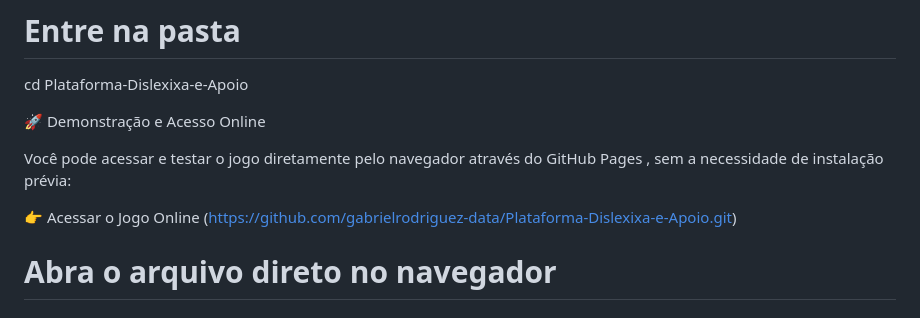
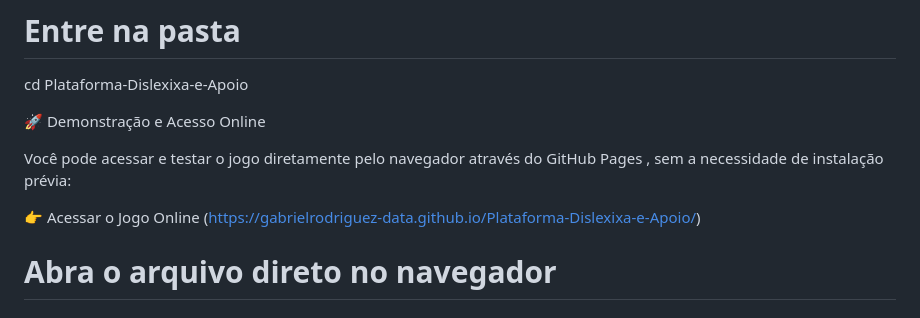
Before and after one commit to gabrielrodriguez-data/Plataforma-Dislexixa-e-Apoio, a Markdown page: README.md, the part around the change. Drawn GitHub-style.

Commit message:
Update game online access link in README

```diff
--- a/README.md
+++ b/README.md
@@ -68,7 +68,7 @@ cd Plataforma-Dislexixa-e-Apoio
 
 Você pode acessar e testar o jogo diretamente pelo navegador através do GitHub Pages , sem a necessidade de instalação prévia:
 
-👉 Acessar o Jogo Online (https://github.com/gabrielrodriguez-data/Plataforma-Dislexixa-e-Apoio.git)
+👉 Acessar o Jogo Online (https://gabrielrodriguez-data.github.io/Plataforma-Dislexixa-e-Apoio/)
 
 # Abra o arquivo direto no navegador
 
```
